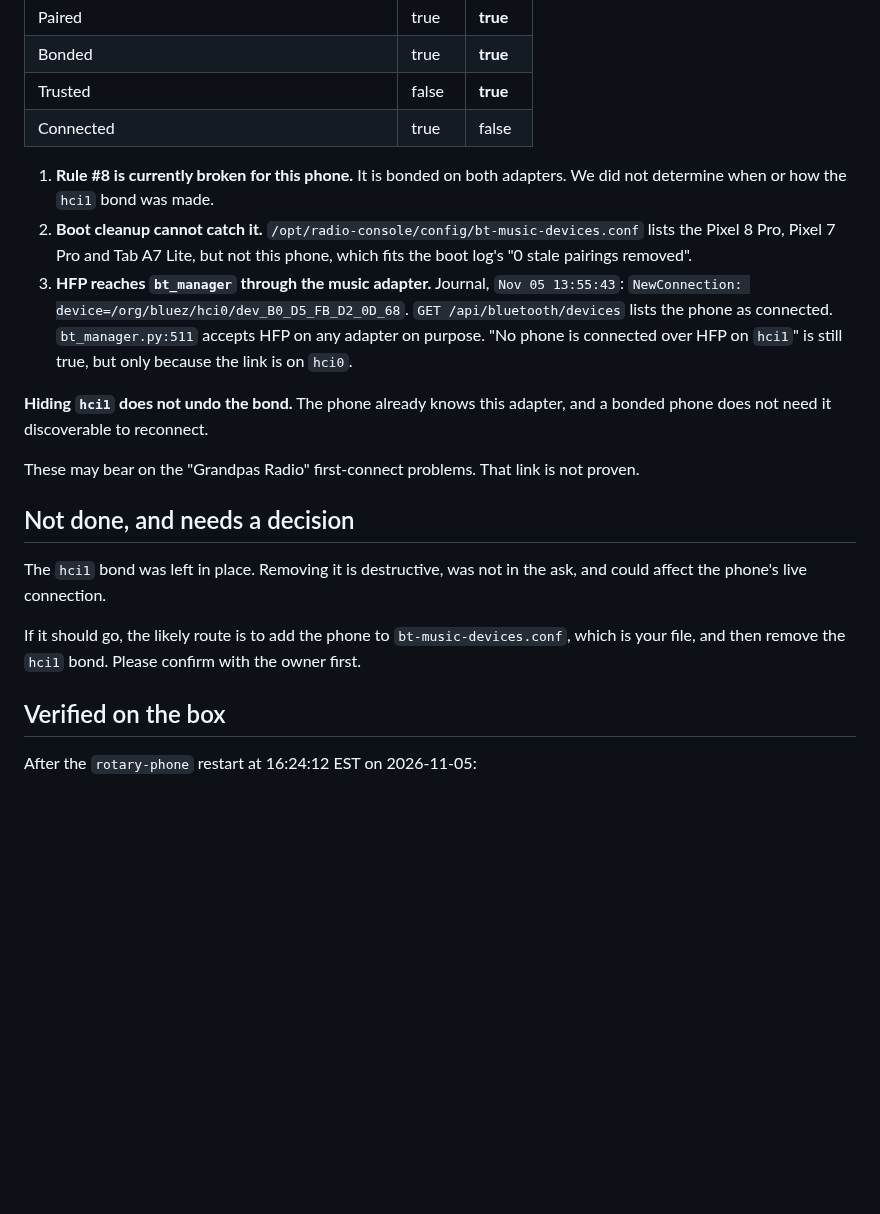
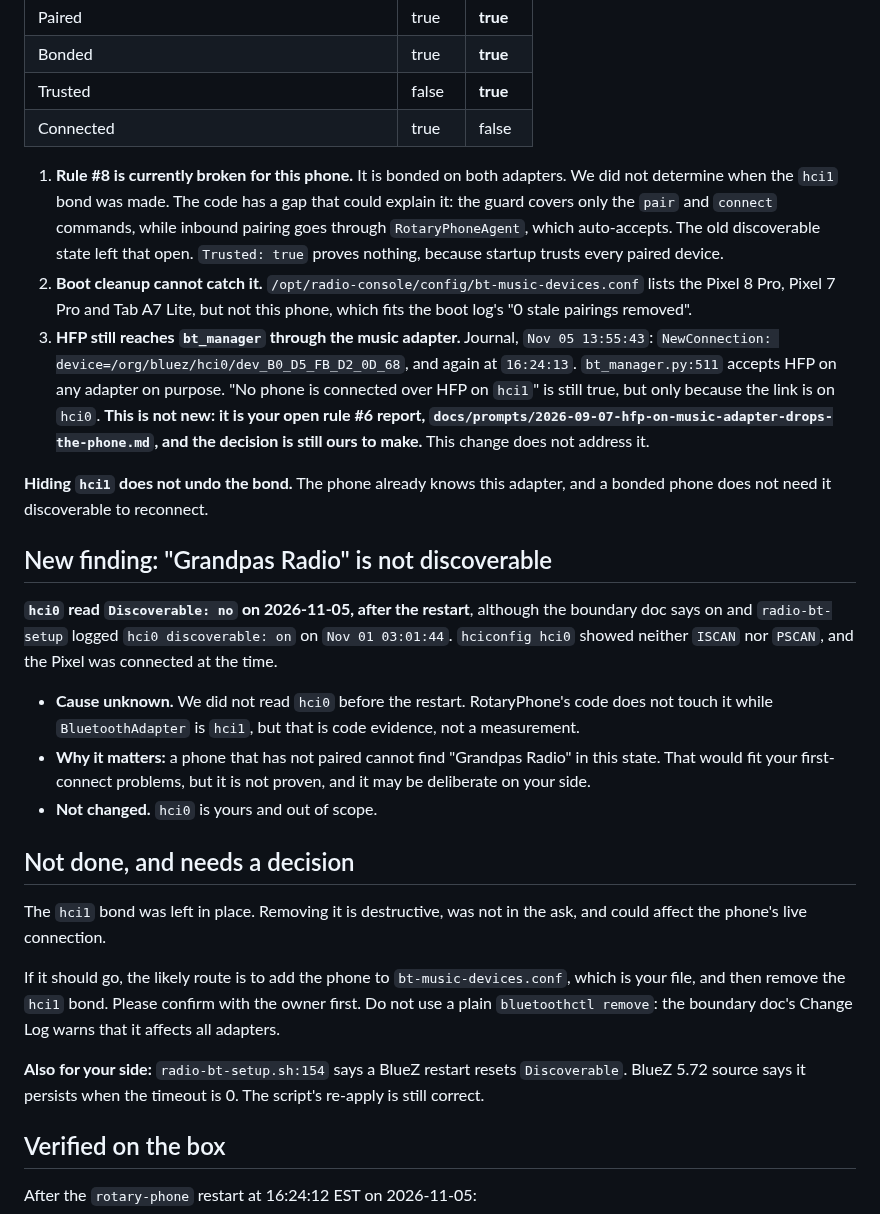
Before and after one commit to mmackelprang/RotaryPhone, a Markdown page: docs/handoffs/2026-11-05-radioconsole-hide-grandpas-phone-reply.md, the part around one of its changes. Rendered like a GitHub page; blank space fills up the shorter version.

```diff
--- a/docs/handoffs/2026-11-05-radioconsole-hide-grandpas-phone-reply.md
+++ b/docs/handoffs/2026-11-05-radioconsole-hide-grandpas-phone-reply.md
@@ -31,19 +34,27 @@ That reply said the Pixel is refused on `hci1` by the cross-adapter guard. What
 | Trusted | false | **true** |
 | Connected | true | false |
 
-1. **Rule #8 is currently broken for this phone.** It is bonded on both adapters. We did not determine when or how the `hci1` bond was made.
+1. **Rule #8 is currently broken for this phone.** It is bonded on both adapters. We did not determine when the `hci1` bond was made. The code has a gap that could explain it: the guard covers only the `pair` and `connect` commands, while inbound pairing goes through `RotaryPhoneAgent`, which auto-accepts. The old discoverable state left that open. `Trusted: true` proves nothing, because startup trusts every paired device.
 2. **Boot cleanup cannot catch it.** `/opt/radio-console/config/bt-music-devices.conf` lists the Pixel 8 Pro, Pixel 7 Pro and Tab A7 Lite, but not this phone, which fits the boot log's "0 stale pairings removed".
-3. **HFP reaches `bt_manager` through the music adapter.** Journal, `Nov 05 13:55:43`: `NewConnection: device=/org/bluez/hci0/dev_B0_D5_FB_D2_0D_68`. `GET /api/bluetooth/devices` lists the phone as connected. `bt_manager.py:511` accepts HFP on any adapter on purpose. "No phone is connected over HFP on `hci1`" is still true, but only because the link is on `hci0`.
+3. **HFP still reaches `bt_manager` through the music adapter.** Journal, `Nov 05 13:55:43`: `NewConnection: device=/org/bluez/hci0/dev_B0_D5_FB_D2_0D_68`, and again at `16:24:13`. `bt_manager.py:511` accepts HFP on any adapter on purpose. "No phone is connected over HFP on `hci1`" is still true, but only because the link is on `hci0`. **This is not new: it is your open rule #6 report, `docs/prompts/2026-09-07-hfp-on-music-adapter-drops-the-phone.md`, and the decision is still ours to make.** This change does not address it.
 
 **Hiding `hci1` does not undo the bond.** The phone already knows this adapter, and a bonded phone does not need it discoverable to reconnect.
 
-These may bear on the "Grandpas Radio" first-connect problems. That link is not proven.
+## New finding: "Grandpas Radio" is not discoverable
+
+**`hci0` read `Discoverable: no` on 2026-11-05, after the restart**, although the boundary doc says on and `radio-bt-setup` logged `hci0 discoverable: on` on `Nov 01 03:01:44`. `hciconfig hci0` showed neither `ISCAN` nor `PSCAN`, and the Pixel was connected at the time.
+
+- **Cause unknown.** We did not read `hci0` before the restart. RotaryPhone's code does not touch it while `BluetoothAdapter` is `hci1`, but that is code evidence, not a measurement.
+- **Why it matters:** a phone that has not paired cannot find "Grandpas Radio" in this state. That would fit your first-connect problems, but it is not proven, and it may be deliberate on your side.
+- **Not changed.** `hci0` is yours and out of scope.
 
 ## Not done, and needs a decision
 
 The `hci1` bond was left in place. Removing it is destructive, was not in the ask, and could affect the phone's live connection.
 
-If it should go, the likely route is to add the phone to `bt-music-devices.conf`, which is your file, and then remove the `hci1` bond. Please confirm with the owner first.
+If it should go, the likely route is to add the phone to `bt-music-devices.conf`, which is your file, and then remove the `hci1` bond. Please confirm with the owner first. Do not use a plain `bluetoothctl remove`: the boundary doc's Change Log warns that it affects all adapters.
+
+**Also for your side:** `radio-bt-setup.sh:154` says a BlueZ restart resets `Discoverable`. BlueZ 5.72 source says it persists when the timeout is 0. The script's re-apply is still correct.
 
 ## Verified on the box
 
```
Also changed, not shown: other parts of docs/handoffs/2026-11-05-radioconsole-hide-grandpas-phone-reply.md (+5 -2 lines), docs/prompts/RADIO-CONSOLE-BT-AUDIO-BOUNDARY.md (+2 -2 lines).
